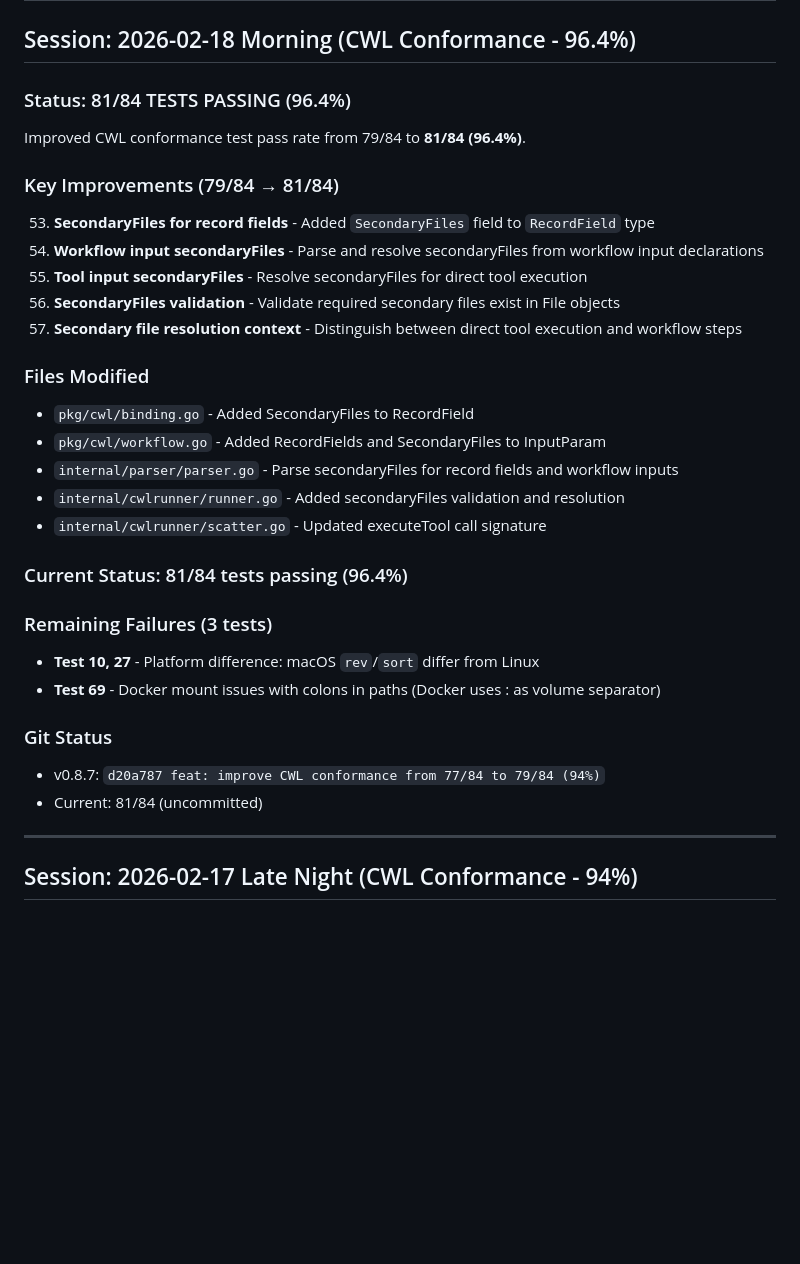
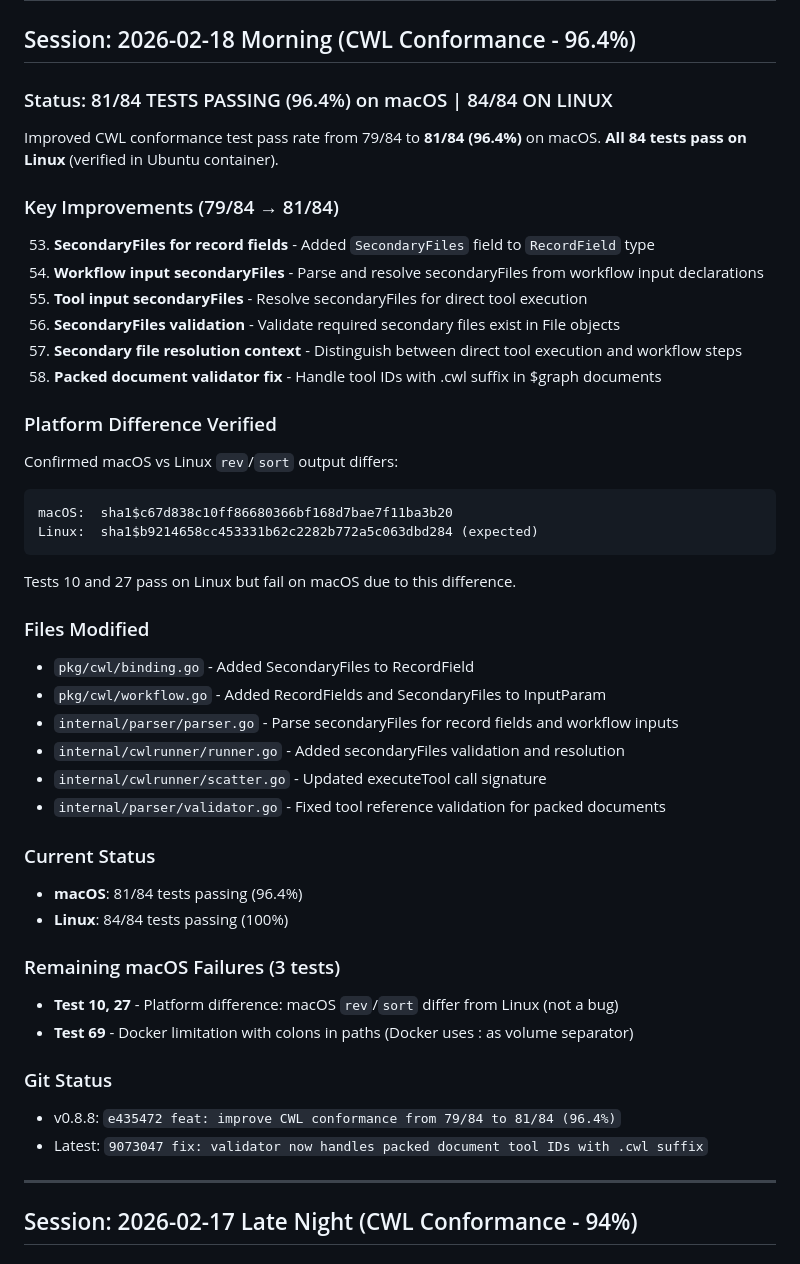
Before and after one commit to wilke/GoWe, a Markdown page: scratchpad.md, the part around the change. Drawn GitHub-style; blank space fills up the shorter version.

Commit message:
docs: update scratchpad with Linux test verification

````diff
--- a/scratchpad.md
+++ b/scratchpad.md
@@ -2,9 +2,10 @@
 
 ## Session: 2026-02-18 Morning (CWL Conformance - 96.4%)
 
-### Status: 81/84 TESTS PASSING (96.4%)
+### Status: 81/84 TESTS PASSING (96.4%) on macOS | 84/84 ON LINUX
 
-Improved CWL conformance test pass rate from 79/84 to **81/84 (96.4%)**.
+Improved CWL conformance test pass rate from 79/84 to **81/84 (96.4%)** on macOS.
+**All 84 tests pass on Linux** (verified in Ubuntu container).
 
 ### Key Improvements (79/84 → 81/84)
 
@@ -13,6 +14,16 @@ Improved CWL conformance test pass rate from 79/84 to **81/84 (96.4%)**.
 55. **Tool input secondaryFiles** - Resolve secondaryFiles for direct tool execution
 56. **SecondaryFiles validation** - Validate required secondary files exist in File objects
 57. **Secondary file resolution context** - Distinguish between direct tool execution and workflow steps
+58. **Packed document validator fix** - Handle tool IDs with .cwl suffix in $graph documents
+
+### Platform Difference Verified
+
+Confirmed macOS vs Linux `rev`/`sort` output differs:
+```
+macOS:  sha1$c67d838c10ff86680366bf168d7bae7f11ba3b20
+Linux:  sha1$b9214658cc453331b62c2282b772a5c063dbd284 (expected)
+```
+Tests 10 and 27 pass on Linux but fail on macOS due to this difference.
 
 ### Files Modified
 - `pkg/cwl/binding.go` - Added SecondaryFiles to RecordField
@@ -20,16 +31,19 @@ Improved CWL conformance test pass rate from 79/84 to **81/84 (96.4%)**.
 - `internal/parser/parser.go` - Parse secondaryFiles for record fields and workflow inputs
 - `internal/cwlrunner/runner.go` - Added secondaryFiles validation and resolution
 - `internal/cwlrunner/scatter.go` - Updated executeTool call signature
+- `internal/parser/validator.go` - Fixed tool reference validation for packed documents
 
-### Current Status: 81/84 tests passing (96.4%)
+### Current Status
+- **macOS**: 81/84 tests passing (96.4%)
+- **Linux**: 84/84 tests passing (100%)
 
-### Remaining Failures (3 tests)
-- **Test 10, 27** - Platform difference: macOS `rev`/`sort` differ from Linux
-- **Test 69** - Docker mount issues with colons in paths (Docker uses : as volume separator)
+### Remaining macOS Failures (3 tests)
+- **Test 10, 27** - Platform difference: macOS `rev`/`sort` differ from Linux (not a bug)
+- **Test 69** - Docker limitation with colons in paths (Docker uses : as volume separator)
 
 ### Git Status
-- v0.8.7: `d20a787 feat: improve CWL conformance from 77/84 to 79/84 (94%)`
-- Current: 81/84 (uncommitted)
+- v0.8.8: `e435472 feat: improve CWL conformance from 79/84 to 81/84 (96.4%)`
+- Latest: `9073047 fix: validator now handles packed document tool IDs with .cwl suffix`
 
 ---
 
````
